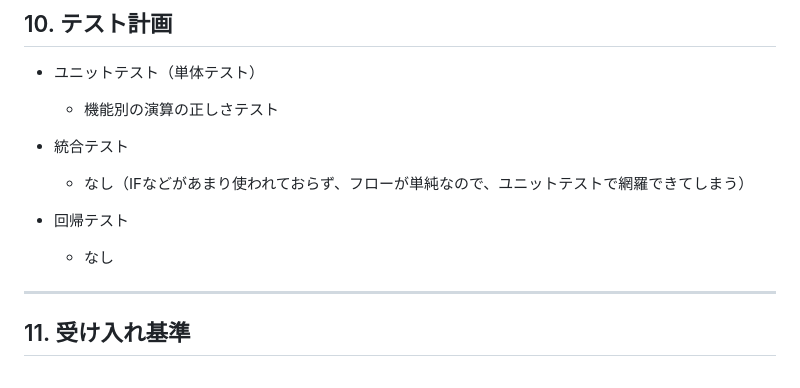
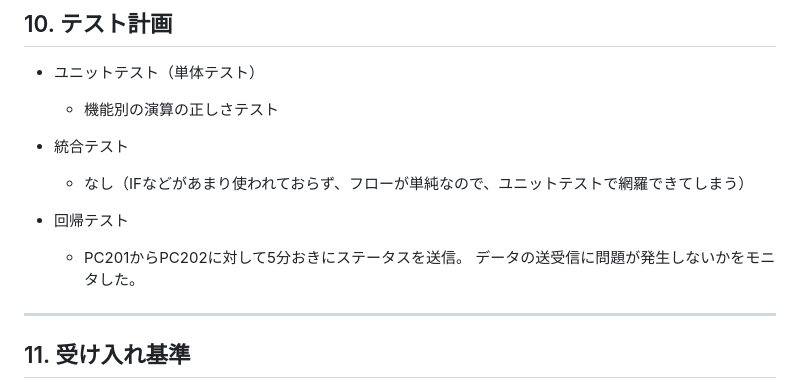
Before and after one commit to mkeiri-pc202/_server_monitoring, a Markdown page: README.md, the part around the change. Rendered like a GitHub page.

```diff
--- a/README.md
+++ b/README.md
@@ -120,8 +120,8 @@
   - なし（IFなどがあまり使われておらず、フローが単純なので、ユニットテストで網羅できてしまう）
 
 - 回帰テスト
-  - なし
-
+  - PC201からPC202に対して5分おきにステータスを送信。
+    データの送受信に問題が発生しないかをモニタした。
 ---
 
 ## 11. 受け入れ基準
```
